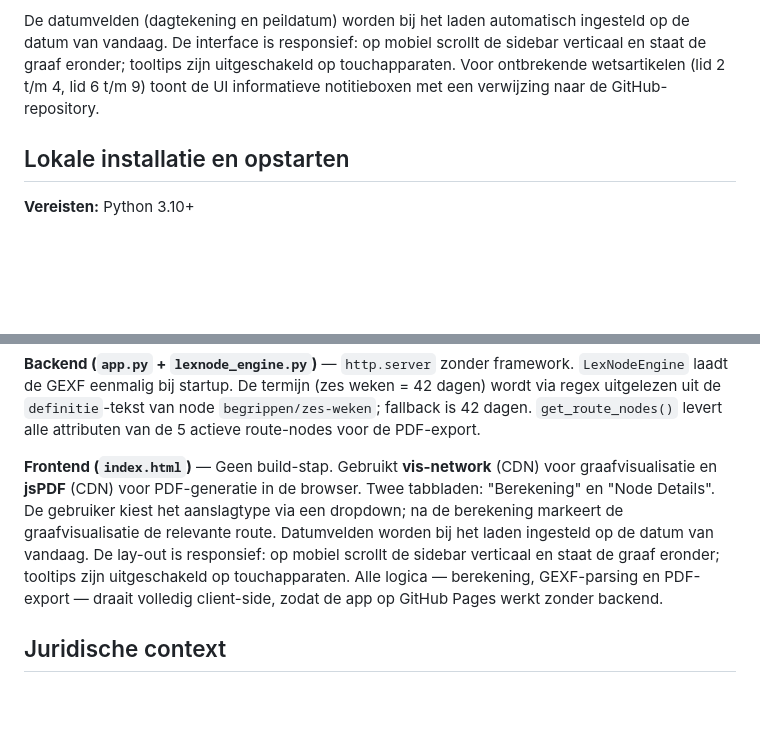
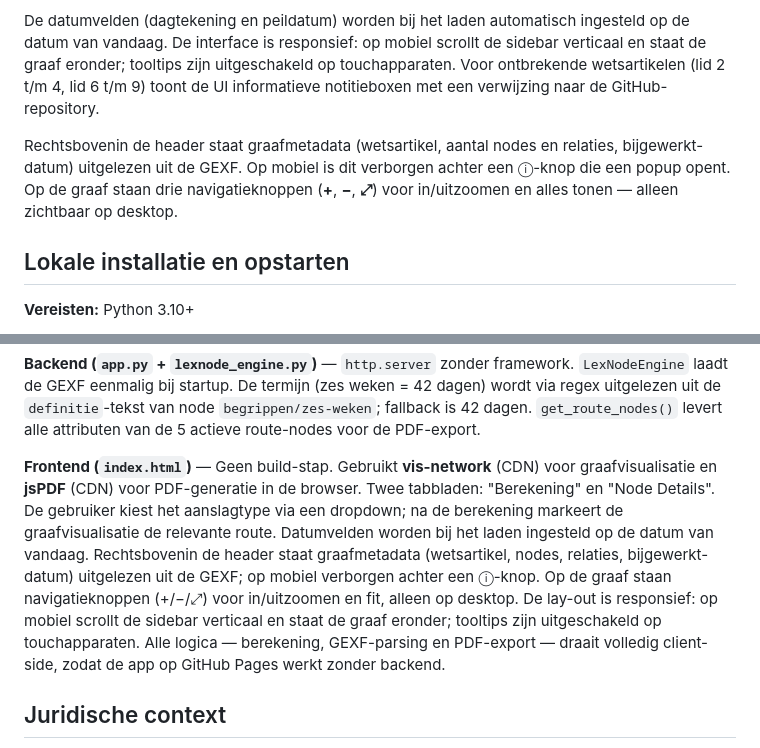
Before and after one commit to palmw01/LexNode, a Markdown page: README.md, 2 parts joined by grey strips. Drawn GitHub-style; blank space fills up the shorter version.

Commit message:
Docs: README en CLAUDE.md bijgewerkt voor graafinfo en navigatieknoppen
Co-Authored-By: Claude Sonnet 4.6 <noreply@anthropic.com>

```diff
--- a/README.md
+++ b/README.md
@@ -22,6 +22,8 @@ Gegeven een **aanslagtype**, **dagtekening** en **peildatum**, berekent LexNode
 De kennisgraafvisualisatie markeert automatisch de actieve redeneerroute. Het resultaat is downloadbaar als PDF-besluit met volledige juridische onderbouwing (definities, toelichtingen, wetsverwijzingen en afleidingsregels). De PDF wordt volledig in de browser gegenereerd via jsPDF — er is geen server voor nodig.
 
 De datumvelden (dagtekening en peildatum) worden bij het laden automatisch ingesteld op de datum van vandaag. De interface is responsief: op mobiel scrollt de sidebar verticaal en staat de graaf eronder; tooltips zijn uitgeschakeld op touchapparaten. Voor ontbrekende wetsartikelen (lid 2 t/m 4, lid 6 t/m 9) toont de UI informatieve notitieboxen met een verwijzing naar de GitHub-repository.
+
+Rechtsbovenin de header staat graafmetadata (wetsartikel, aantal nodes en relaties, bijgewerkt-datum) uitgelezen uit de GEXF. Op mobiel is dit verborgen achter een ⓘ-knop die een popup opent. Op de graaf staan drie navigatieknoppen (**+**, **−**, **⤢**) voor in/uitzoomen en alles tonen — alleen zichtbaar op desktop.
 
 ## Lokale installatie en opstarten
 
@@ -117,7 +119,7 @@ Lid 5 + terugval (AR-9-5e):
 
 **Backend (`app.py` + `lexnode_engine.py`)** — `http.server` zonder framework. `LexNodeEngine` laadt de GEXF eenmalig bij startup. De termijn (zes weken = 42 dagen) wordt via regex uitgelezen uit de `definitie`-tekst van node `begrippen/zes-weken`; fallback is 42 dagen. `get_route_nodes()` levert alle attributen van de 5 actieve route-nodes voor de PDF-export.
 
-**Frontend (`index.html`)** — Geen build-stap. Gebruikt **vis-network** (CDN) voor graafvisualisatie en **jsPDF** (CDN) voor PDF-generatie in de browser. Twee tabbladen: "Berekening" en "Node Details". De gebruiker kiest het aanslagtype via een dropdown; na de berekening markeert de graafvisualisatie de relevante route. Datumvelden worden bij het laden ingesteld op de datum van vandaag. De lay-out is responsief: op mobiel scrollt de sidebar verticaal en staat de graaf eronder; tooltips zijn uitgeschakeld op touchapparaten. Alle logica — berekening, GEXF-parsing en PDF-export — draait volledig client-side, zodat de app op GitHub Pages werkt zonder backend.
+**Frontend (`index.html`)** — Geen build-stap. Gebruikt **vis-network** (CDN) voor graafvisualisatie en **jsPDF** (CDN) voor PDF-generatie in de browser. Twee tabbladen: "Berekening" en "Node Details". De gebruiker kiest het aanslagtype via een dropdown; na de berekening markeert de graafvisualisatie de relevante route. Datumvelden worden bij het laden ingesteld op de datum van vandaag. Rechtsbovenin de header staat graafmetadata (wetsartikel, nodes, relaties, bijgewerkt-datum) uitgelezen uit de GEXF; op mobiel verborgen achter een ⓘ-knop. Op de graaf staan navigatieknoppen (+/−/⤢) voor in/uitzoomen en fit, alleen op desktop. De lay-out is responsief: op mobiel scrollt de sidebar verticaal en staat de graaf eronder; tooltips zijn uitgeschakeld op touchapparaten. Alle logica — berekening, GEXF-parsing en PDF-export — draait volledig client-side, zodat de app op GitHub Pages werkt zonder backend.
 
 ## Juridische context
 
```
Also changed, not shown: CLAUDE.md (+5 -0 lines).
